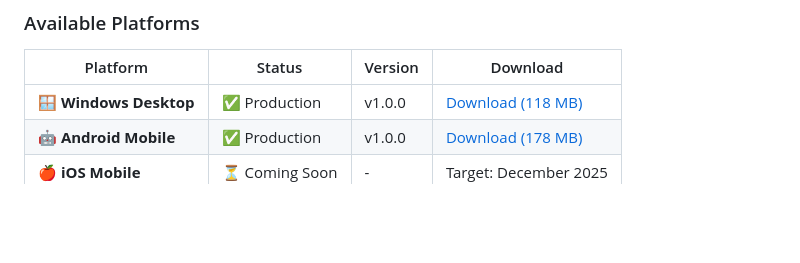
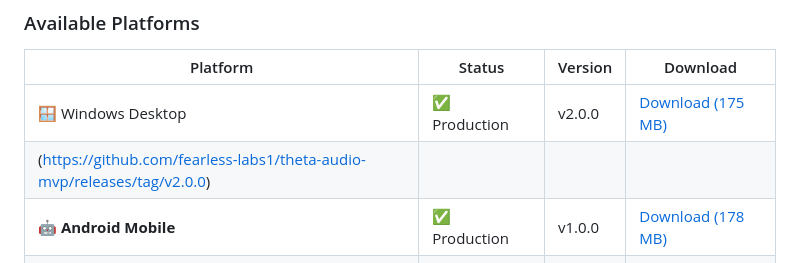
Before and after one commit to fearless-labs1/theta-audio-mvp, a Markdown page: README.md, the part around the change. Rendered like a GitHub page; blank space fills up the shorter version.

```diff
--- a/README.md
+++ b/README.md
@@ -28,7 +28,8 @@ Automated prayer playback + AI spiritual guidance to help millions of Christians
 
 | Platform | Status | Version | Download |
 |----------|--------|---------|----------|
-| 🪟 **Windows Desktop** | ✅ Production | v1.0.0 | [Download (118 MB)](https://github.com/fearless-labs1/theta-audio-mvp/releases/tag/v1.0.0) |
+| 🪟 Windows Desktop	| ✅ Production	| v2.0.0	| [Download (175 MB)](https://github.com/fearless-labs1/theta-audio-mvp/releases/download/v2.0.0/ThetaSetup-v2.0.0.exe) |
+(https://github.com/fearless-labs1/theta-audio-mvp/releases/tag/v2.0.0) |
 | 🤖 **Android Mobile** | ✅ Production | v1.0.0 | [Download (178 MB)](https://github.com/fearless-labs1/theta-audio-mvp/releases/tag/v1.0.0-android) |
 | 🍎 **iOS Mobile** | ⏳ Coming Soon | - | Target: December 2025 |
 
```
